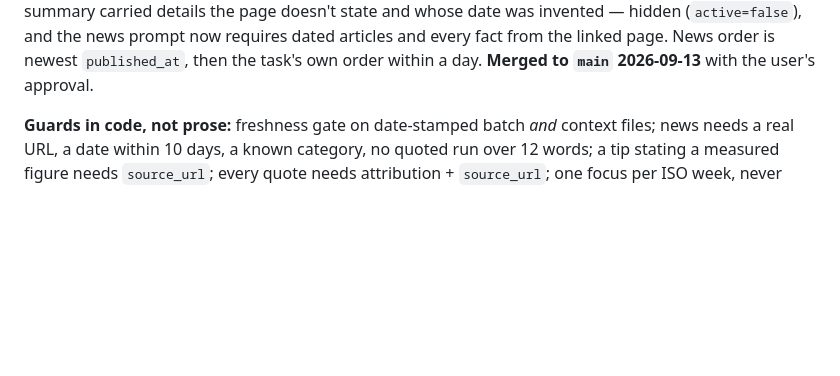
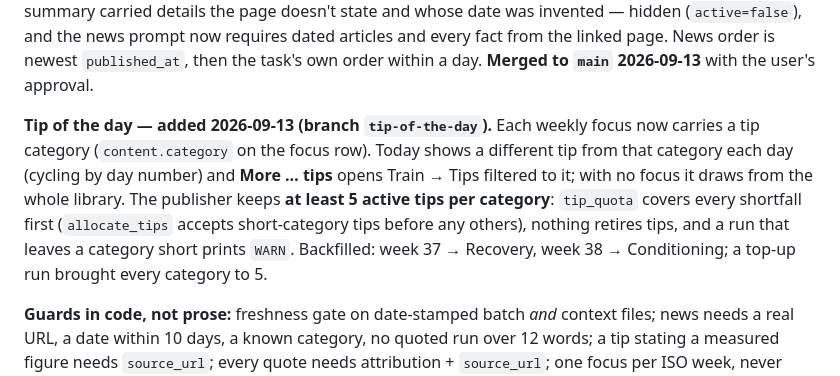
Before and after one commit to OdjegbaEmore/fight-camp, a Markdown page: ROADMAP.md, the part around the change. Rendered like a GitHub page; blank space fills up the shorter version.

Commit message:
Record tip of the day in the roadmap
Co-Authored-By: Claude Opus 5 <noreply@anthropic.com>

```diff
--- a/ROADMAP.md
+++ b/ROADMAP.md
@@ -118,6 +118,14 @@ summary carried details the page doesn't state and whose date was invented — h
 (`active=false`), and the news prompt now requires dated articles and every fact from the linked
 page. News order is newest `published_at`, then the task's own order within a day.
 **Merged to `main` 2026-09-13** with the user's approval.
+
+**Tip of the day — added 2026-09-13 (branch `tip-of-the-day`).** Each weekly focus now carries a
+tip category (`content.category` on the focus row). Today shows a different tip from that category
+each day (cycling by day number) and **More … tips** opens Train → Tips filtered to it; with no
+focus it draws from the whole library. The publisher keeps **at least 5 active tips per
+category**: `tip_quota` covers every shortfall first (`allocate_tips` accepts short-category tips
+before any others), nothing retires tips, and a run that leaves a category short prints `WARN`.
+Backfilled: week 37 → Recovery, week 38 → Conditioning; a top-up run brought every category to 5.
 
 **Guards in code, not prose:** freshness gate on date-stamped batch *and* context files;
 news needs a real URL, a date within 10 days, a known category, no quoted run over 12 words;
```
